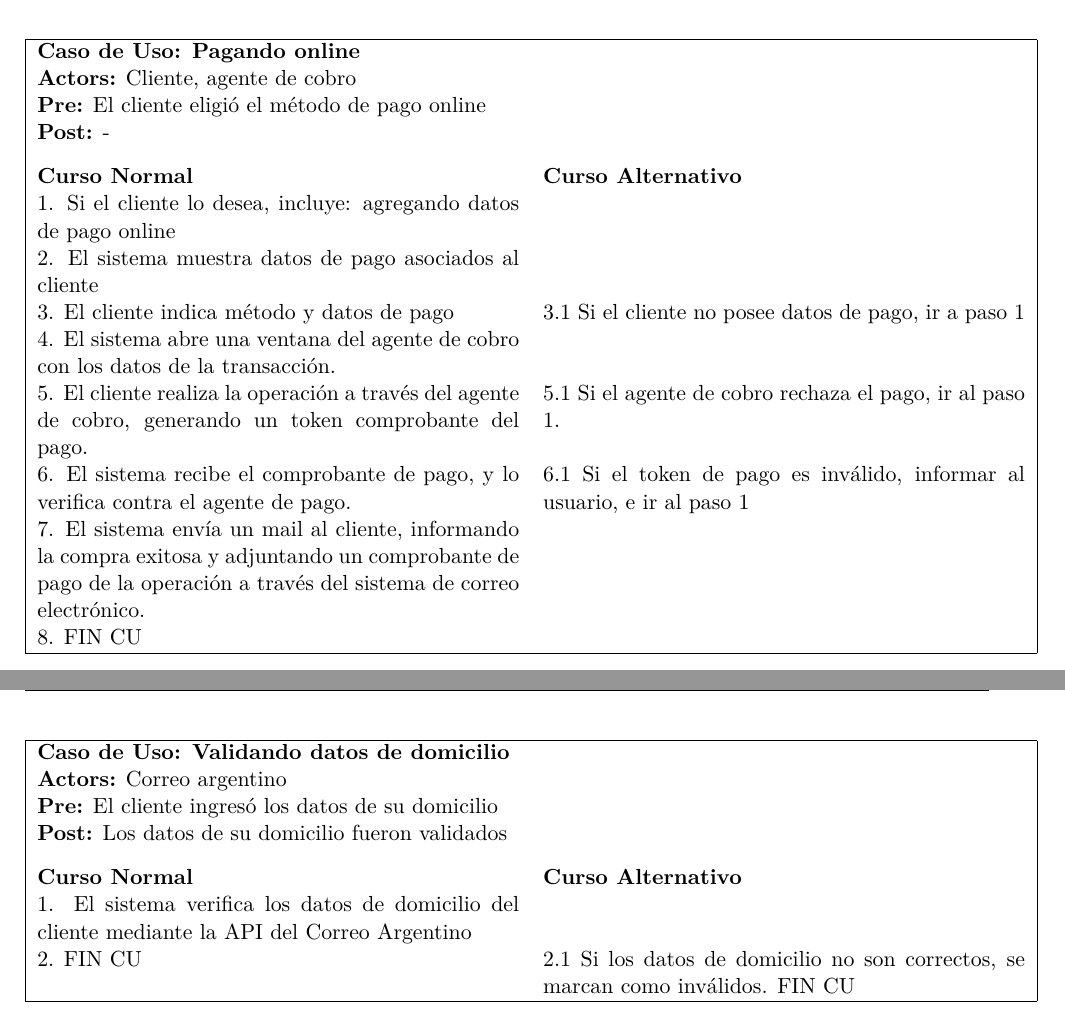
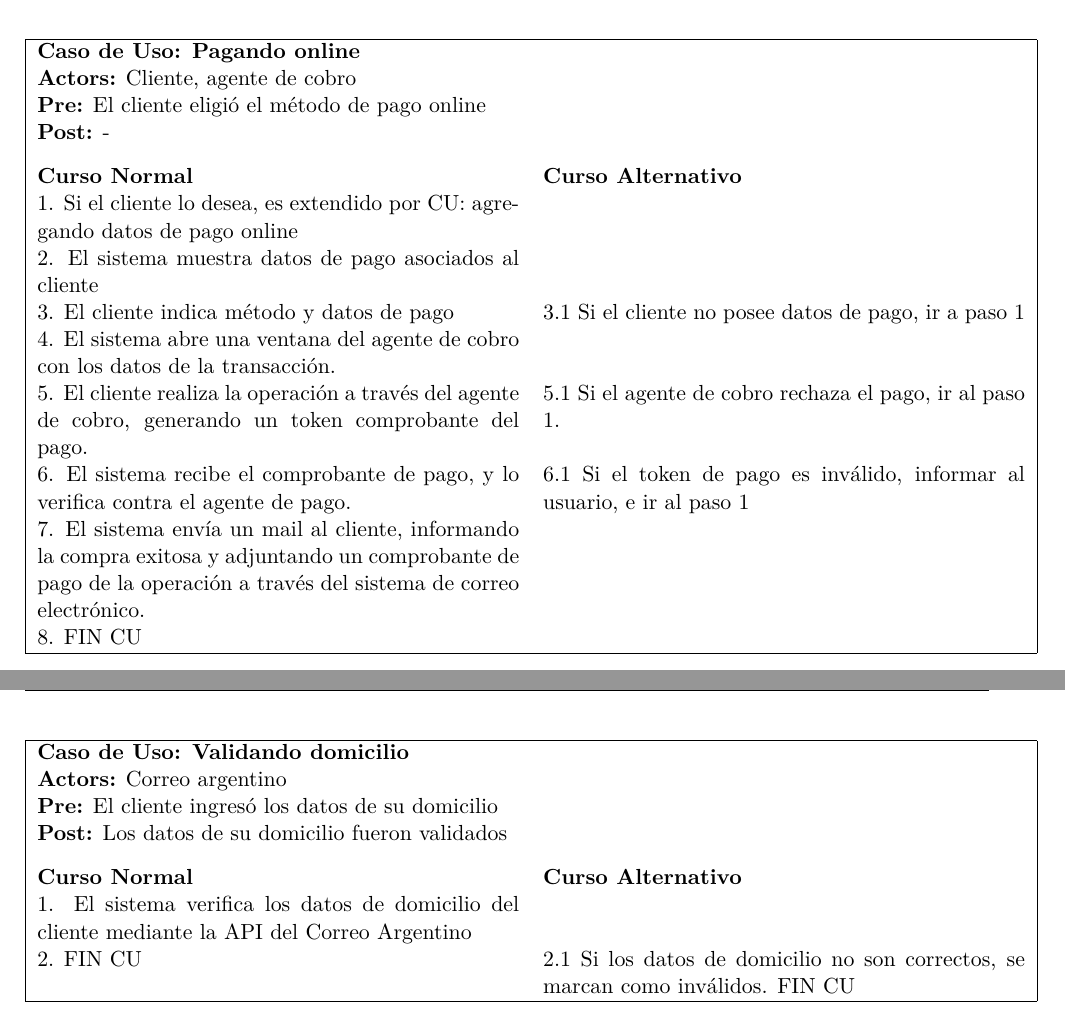
Before and after one commit to lbarrios/uba-dc-isw1_tp2, a LaTeX document (informe/informe.tex, which reads informe/casos-de-uso.tex): two parts of pages 8 and 10 of 17, joined at a grey line, cut so that both start at the same text. Compiled offline with pdfLaTeX.

Commit message:
cambios menores en casos de uso

```diff
--- a/informe/casos-de-uso.tex
+++ b/informe/casos-de-uso.tex
@@ -14,7 +14,7 @@
   5. Incluye CU: evaluando estado financiero & 5.1 Si el cliente tiene deudas, denegarle el registro. FIN CU. \\
   6. El cliente ingresa su dirección & \\
   7. Incluye CU: validando domicilio & 7.1 si el domicilio no es válido, mostrar mensaje e ir a 6.  \\
-  8. Si el cliente desea: Incluye CU: Agregando datos de pago online & \\
+  8. Si el cliente desea: es extendido por CU: Agregando datos de pago online & \\
   9. El cliente ingresa su mail & \\
   10. Incluye CU: enviando mail de bienvenida & \\
   11. El cliente ingresa al link de bienvenida & 11.1 Si luego de 10 días el usuario no ingresa al link de bienvenida, el registro se cancela, FIN CU.\\
@@ -119,7 +119,7 @@
 \cuactors{Cliente, agente de cobro}
 \cupre{El cliente eligió el método de pago online}
 \cucourse{
-1. Si el cliente lo desea, incluye: agregando datos de pago online & \\
+1. Si el cliente lo desea, es extendido por CU: agregando datos de pago online & \\
 2. El sistema muestra datos de pago asociados al cliente & \\
 3. El cliente indica método y datos de pago & 3.1 Si el cliente no posee datos de pago, ir a paso 1 \\
 4. El sistema abre una ventana del agente de cobro con los datos de la transacción. & \\
@@ -187,7 +187,7 @@
 
 
 \begin{casodeuso}
-\cutitle{Validando datos de domicilio}
+\cutitle{Validando domicilio}
 \cuactors{Correo argentino}
 \cupre{El cliente ingresó los datos de su domicilio}
 \cupost{Los datos de su domicilio fueron validados}
```
